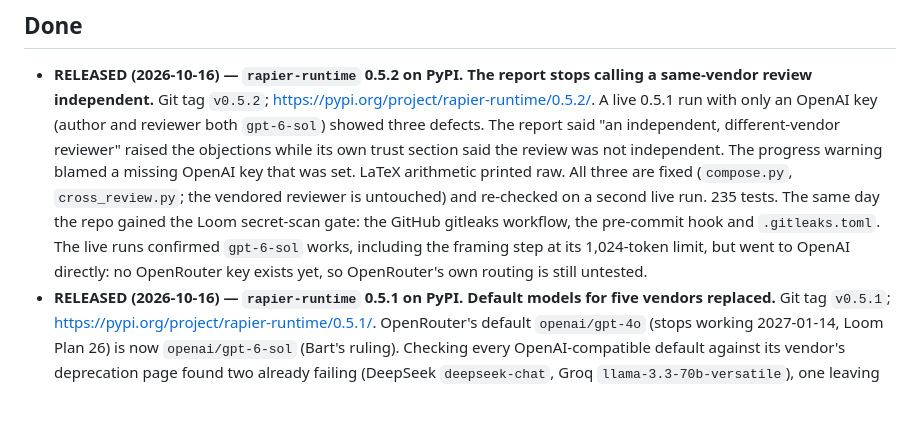
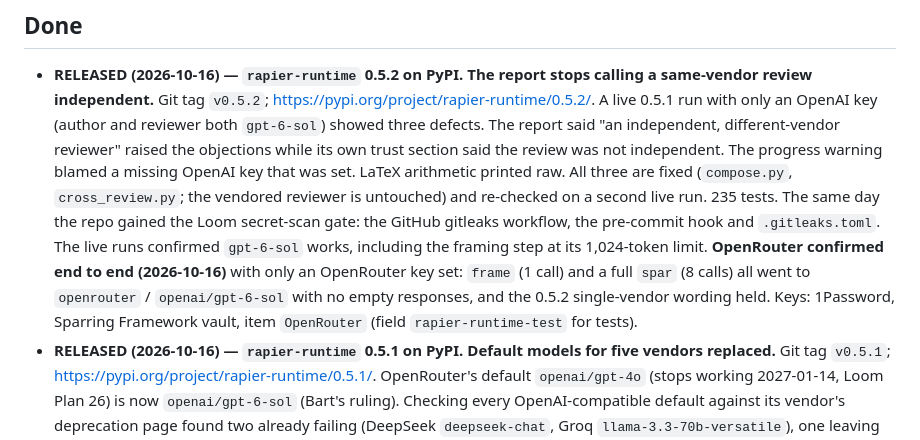
Before and after one commit to muddyone/rapier-runtime, a Markdown page: docs/STATUS.md, the part around the change. Rendered like a GitHub page; blank space fills up the shorter version.

Commit message:
docs(status): OpenRouter default confirmed end to end on gpt-6-sol
Co-Authored-By: Claude Opus 5.5 <noreply@anthropic.com>
Claude-Session: https://claude.ai/code/session_01VkC9jqXeesExTXJkLJseEG

```diff
--- a/docs/STATUS.md
+++ b/docs/STATUS.md
@@ -16,8 +16,11 @@ what's next" so a new session can continue without reconstructing from git log.
   repo gained the Loom secret-scan gate: the GitHub gitleaks workflow, the
   pre-commit hook and `.gitleaks.toml`.
   The live runs confirmed `gpt-6-sol` works, including the framing step at its
-  1,024-token limit, but went to OpenAI directly: no OpenRouter key exists yet,
-  so OpenRouter's own routing is still untested.
+  1,024-token limit. **OpenRouter confirmed end to end (2026-10-16)** with only
+  an OpenRouter key set: `frame` (1 call) and a full `spar` (8 calls) all went
+  to `openrouter` / `openai/gpt-6-sol` with no empty responses, and the 0.5.2
+  single-vendor wording held. Keys: 1Password, Sparring Framework vault, item
+  `OpenRouter` (field `rapier-runtime-test` for tests).
 - **RELEASED (2026-10-16) — `rapier-runtime` 0.5.1 on PyPI. Default models for
   five vendors replaced.** Git tag `v0.5.1`;
   https://pypi.org/project/rapier-runtime/0.5.1/. OpenRouter's default
```
